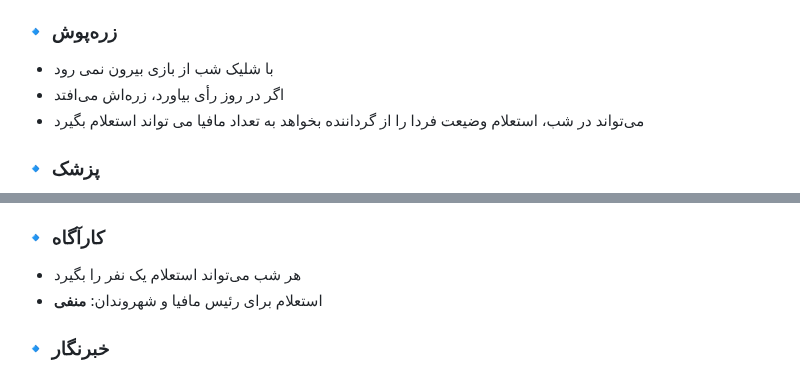
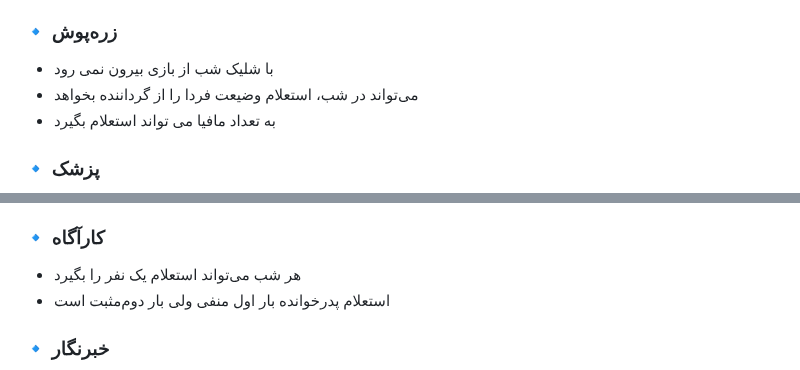
Before and after one commit to mafia-guys/mafia-negotiation-simple, a Markdown page: README.md, 2 parts joined by grey strips. GitHub-like rendering.

Commit message:
Refine role descriptions in README

```diff
--- a/README.md
+++ b/README.md
@@ -33,9 +33,8 @@
 
 ### 🔹 زره‌پوش
 - با شلیک شب از بازی بیرون نمی رود
-- اگر در روز رأی بیاورد، زره‌اش می‌افتد
 - می‌تواند در شب، استعلام وضیعت فردا را از گرداننده بخواهد
-  به تعداد مافیا می تواند استعلام بگیرد
+- به تعداد مافیا می تواند استعلام بگیرد
 
 ### 🔹 پزشک
 - هر شب می‌تواند دو نفر را نجات دهد (تا هشت نفر یا بیشتر)
@@ -52,7 +51,7 @@
 
 ### 🔹 کارآگاه
 - هر شب می‌تواند استعلام یک نفر را بگیرد
-- استعلام برای رئیس مافیا و شهروندان: **منفی**
+- استعلام پدرخوانده بار اول منفی ولی بار دوم‌مثبت است
 
 ### 🔹 خبرنگار
 - از **شب پس از مذاکره** فعال می‌شود
```
